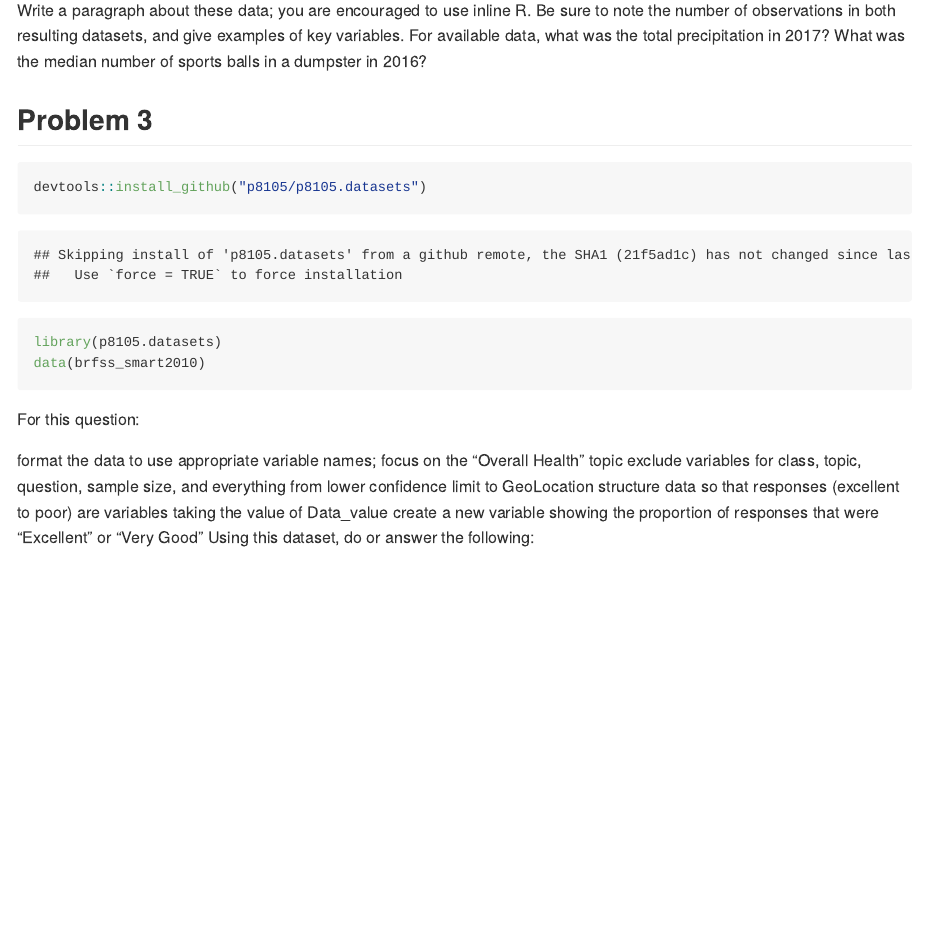
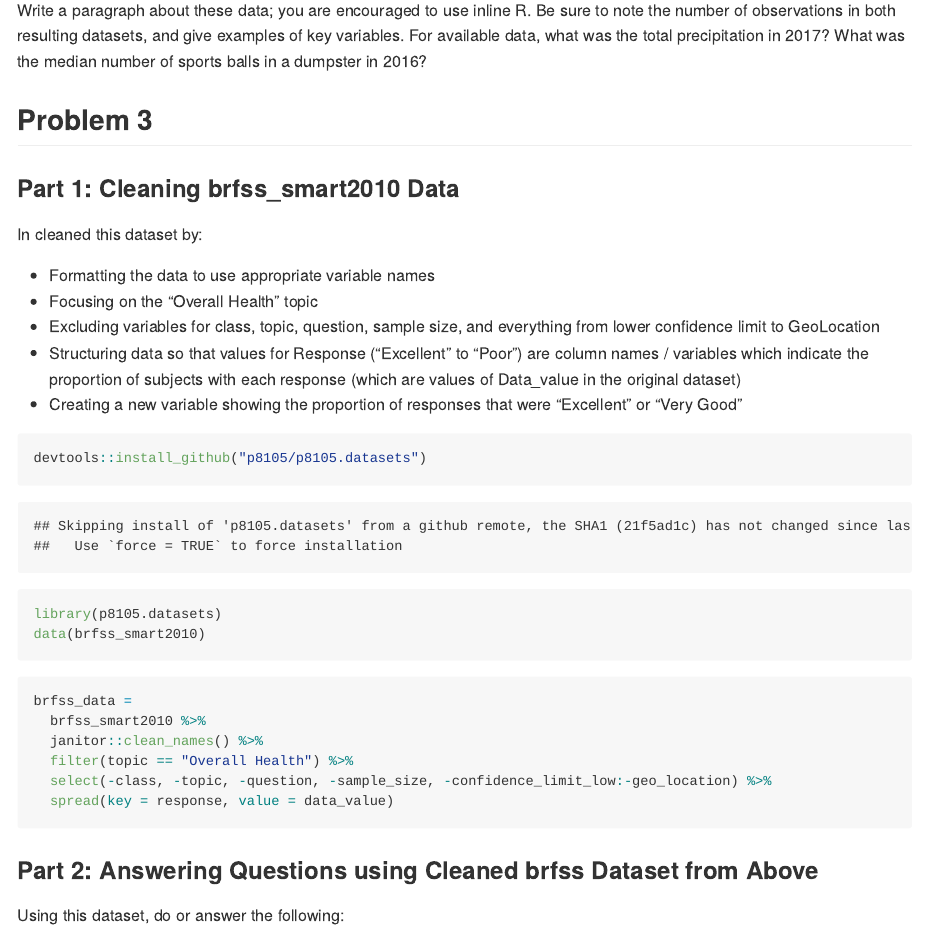
Before and after one commit to kb2977/p8105_hw2_kb2977, an R Markdown document (p8105_hw2_kb2977.Rmd): the page in a window 1100 px wide, from 3060 px down. The pictures show the output file p8105_hw2_kb2977.md that the author committed with the source, drawn offline in the style of GitHub; long lines of code are wrapped.

Commit message:
Committing part of Problem 3

````diff
--- a/p8105_hw2_kb2977.Rmd
+++ b/p8105_hw2_kb2977.Rmd
@@ -124,25 +124,40 @@ Write a paragraph about these data; you are encouraged to use inline R. Be sure
 
 ##Problem 3
 
-```{r}
+###Part 1: Cleaning brfss_smart2010 Data
 
+In cleaned this dataset by:
+
+* Formatting the data to use appropriate variable names
+* Focusing on the “Overall Health” topic
+* Excluding variables for class, topic, question, sample size, and everything from lower confidence limit to GeoLocation
+* Structuring data so that values for Response (“Excellent” to “Poor”) are column names / variables which indicate the proportion of subjects with each response (which are values of Data_value in the original dataset)
+* Creating a new variable showing the proportion of responses that were “Excellent” or “Very Good”
+
+```{r install_brfss}
 devtools::install_github("p8105/p8105.datasets")
-
 library(p8105.datasets)
 data(brfss_smart2010)
-
 ```
 
-For this question:
+```{r brfss_data}
 
-format the data to use appropriate variable names;
-focus on the “Overall Health” topic
-exclude variables for class, topic, question, sample size, and everything from lower confidence limit to GeoLocation
-structure data so that responses (excellent to poor) are variables taking the value of Data_value
-create a new variable showing the proportion of responses that were “Excellent” or “Very Good”
+brfss_data =
+  brfss_smart2010 %>%
+  janitor::clean_names() %>%
+  filter(topic == "Overall Health") %>%
+  select(-class, -topic, -question, -sample_size, -confidence_limit_low:-geo_location) %>%
+  spread(key = response, value = data_value)
+```
+
+###Part 2: Answering Questions using Cleaned brfss Dataset from Above
+
 Using this dataset, do or answer the following:
 
-How many unique locations are included in the dataset? Is every state represented? What state is observed the most?
+How many unique locations are included in the dataset?
+Is every state represented?
+What state is observed the most?
+
 In 2002, what is the median of the “Excellent” response value?
 Make a histogram of “Excellent” response values in the year 2002.
 Make a scatterplot showing the proportion of “Excellent” response values in New York County and Queens County (both in NY State) in each year from 2002 to 2010.
````
Also changed, not shown: p8105_hw2_kb2977.md.
